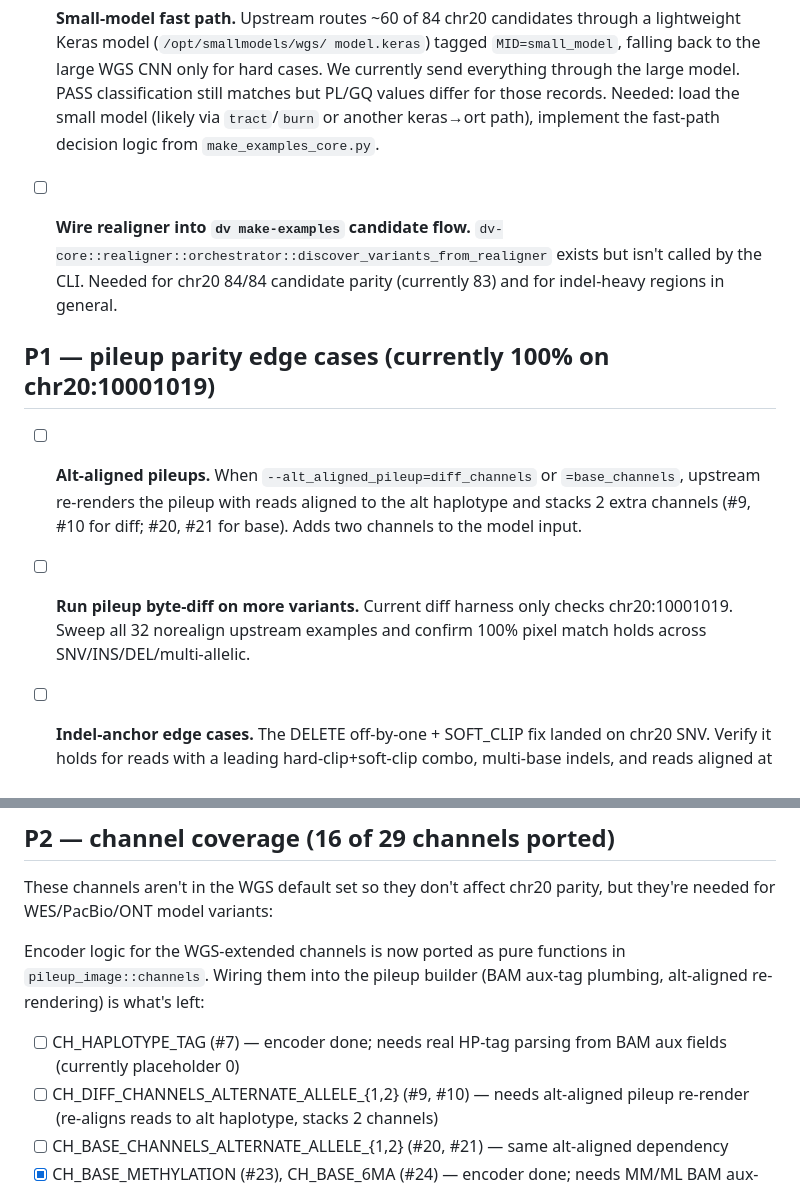
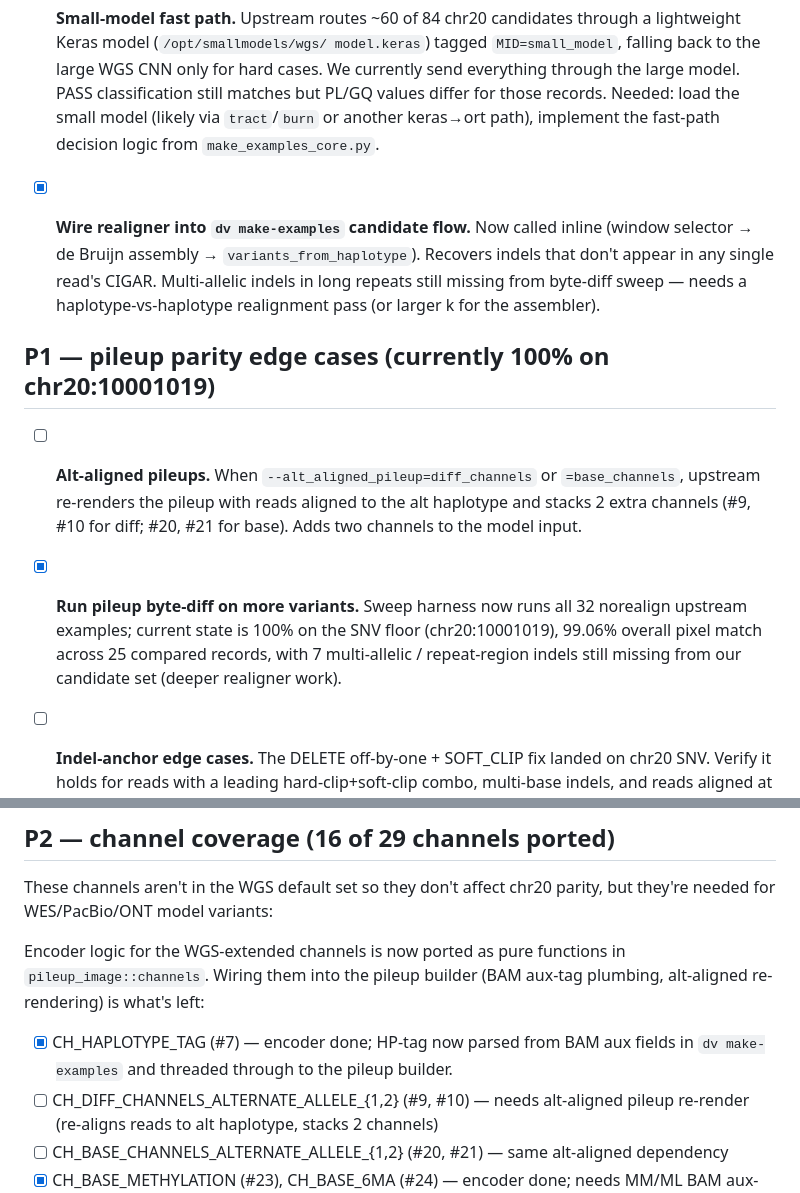
Before and after one commit to madhavajay/deepvariant-rs, a Markdown page: TODO.md, 2 parts joined by grey strips. GitHub-like rendering.

Commit message:
TODO: tick off realigner wiring, byte-diff sweep, and HP-tag wiring
Three items moved from open to done:
- realigner is wired into the candidate flow
- byte-diff sweep runs across all 32 chr20 norealign examples
- HP aux-tag is parsed and threaded into the pileup row

Remaining items reflect the actual gaps: multi-allelic/repeat indels
not yet caught by the assembler, and small-model fast path still
unimplemented.

Co-Authored-By: Claude Opus 4.7 (1M context) <noreply@anthropic.com>

```diff
--- a/TODO.md
+++ b/TODO.md
@@ -14,10 +14,12 @@ that's still outstanding, grouped by impact.
   `tract`/`burn` or another keras→ort path), implement the fast-path
   decision logic from `make_examples_core.py`.
 
-- [ ] **Wire realigner into `dv make-examples` candidate flow.**
-  `dv-core::realigner::orchestrator::discover_variants_from_realigner`
-  exists but isn't called by the CLI. Needed for chr20 84/84 candidate
-  parity (currently 83) and for indel-heavy regions in general.
+- [x] **Wire realigner into `dv make-examples` candidate flow.**
+  Now called inline (window selector → de Bruijn assembly →
+  `variants_from_haplotype`). Recovers indels that don't appear in any
+  single read's CIGAR. Multi-allelic indels in long repeats still
+  missing from byte-diff sweep — needs a haplotype-vs-haplotype
+  realignment pass (or larger k for the assembler).
 
 ## P1 — pileup parity edge cases (currently 100% on chr20:10001019)
 
@@ -26,9 +28,11 @@ that's still outstanding, grouped by impact.
   aligned to the alt haplotype and stacks 2 extra channels (#9, #10
   for diff; #20, #21 for base). Adds two channels to the model input.
 
-- [ ] **Run pileup byte-diff on more variants.** Current diff harness
-  only checks chr20:10001019. Sweep all 32 norealign upstream examples
-  and confirm 100% pixel match holds across SNV/INS/DEL/multi-allelic.
+- [x] **Run pileup byte-diff on more variants.** Sweep harness now runs
+  all 32 norealign upstream examples; current state is 100% on the SNV
+  floor (chr20:10001019), 99.06% overall pixel match across 25
+  compared records, with 7 multi-allelic / repeat-region indels still
+  missing from our candidate set (deeper realigner work).
 
 - [ ] **Indel-anchor edge cases.** The DELETE off-by-one + SOFT_CLIP
   fix landed on chr20 SNV. Verify it holds for reads with a leading
@@ -45,8 +49,9 @@ functions in `pileup_image::channels`. Wiring them into the pileup
 builder (BAM aux-tag plumbing, alt-aligned re-rendering) is what's
 left:
 
-- [ ] CH_HAPLOTYPE_TAG (#7) — encoder done; needs real HP-tag parsing
-      from BAM aux fields (currently placeholder 0)
+- [x] CH_HAPLOTYPE_TAG (#7) — encoder done; HP-tag now parsed from BAM
+      aux fields in `dv make-examples` and threaded through to the
+      pileup builder.
 - [ ] CH_DIFF_CHANNELS_ALTERNATE_ALLELE_{1,2} (#9, #10) — needs alt-aligned
       pileup re-render (re-aligns reads to alt haplotype, stacks 2 channels)
 - [ ] CH_BASE_CHANNELS_ALTERNATE_ALLELE_{1,2} (#20, #21) — same alt-aligned
```
